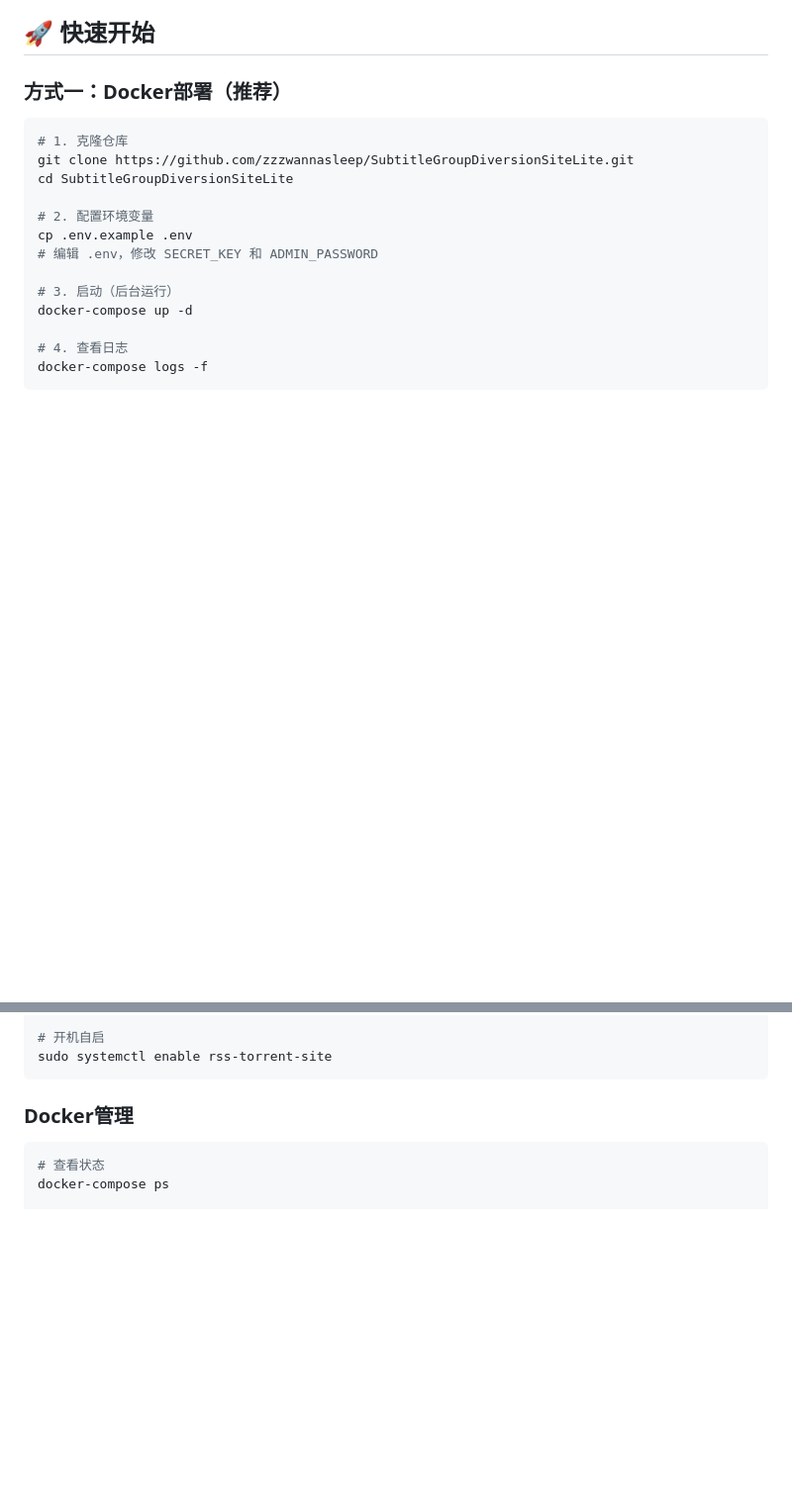
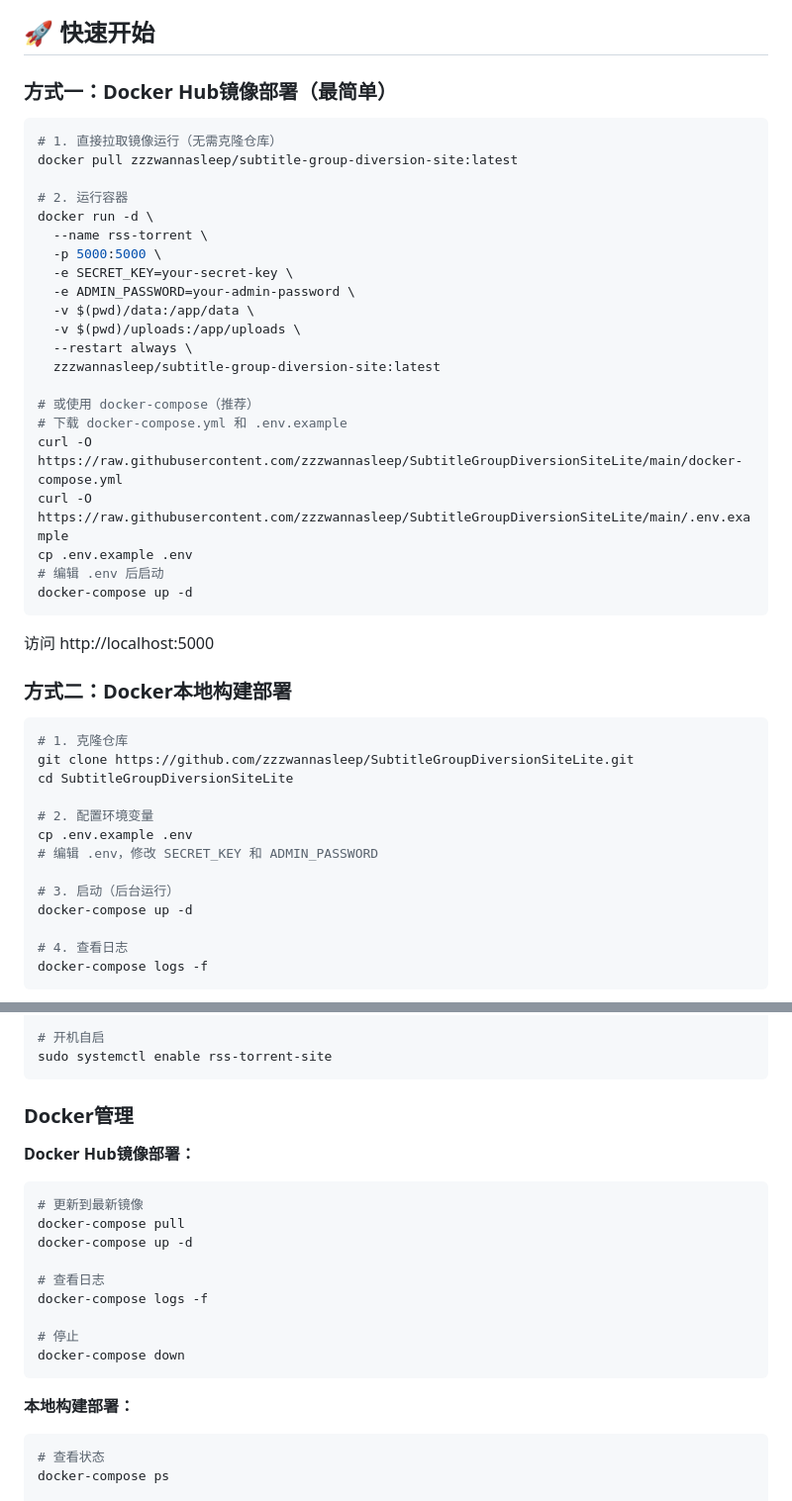
Before and after one commit to zzzwannasleep/SubtitleGroupDiversionSiteLite, a Markdown page: README.md, 2 parts joined by grey strips. Shown at 99% size. Rendered like a GitHub page; blank space fills up the shorter version.

````diff
--- a/README.md
+++ b/README.md
@@ -18,7 +20,35 @@
 
 ## 🚀 快速开始
 
-### 方式一：Docker部署（推荐）
+### 方式一：Docker Hub镜像部署（最简单）
+
+```bash
+# 1. 直接拉取镜像运行（无需克隆仓库）
+docker pull zzzwannasleep/subtitle-group-diversion-site:latest
+
+# 2. 运行容器
+docker run -d \
+  --name rss-torrent \
+  -p 5000:5000 \
+  -e SECRET_KEY=your-secret-key \
+  -e ADMIN_PASSWORD=your-admin-password \
+  -v $(pwd)/data:/app/data \
+  -v $(pwd)/uploads:/app/uploads \
+  --restart always \
+  zzzwannasleep/subtitle-group-diversion-site:latest
+
+# 或使用 docker-compose（推荐）
+# 下载 docker-compose.yml 和 .env.example
+curl -O https://raw.githubusercontent.com/zzzwannasleep/SubtitleGroupDiversionSiteLite/main/docker-compose.yml
+curl -O https://raw.githubusercontent.com/zzzwannasleep/SubtitleGroupDiversionSiteLite/main/.env.example
+cp .env.example .env
+# 编辑 .env 后启动
+docker-compose up -d
+```
+
+访问 http://localhost:5000
+
+### 方式二：Docker本地构建部署
 
 ```bash
 # 1. 克隆仓库
@@ -155,6 +185,22 @@ sudo systemctl enable rss-torrent-site
 
 ### Docker管理
 
+**Docker Hub镜像部署：**
+
+```bash
+# 更新到最新镜像
+docker-compose pull
+docker-compose up -d
+
+# 查看日志
+docker-compose logs -f
+
+# 停止
+docker-compose down
+```
+
+**本地构建部署：**
+
 ```bash
 # 查看状态
 docker-compose ps
````
Also changed, not shown: other parts of README.md (+48 -1 lines).
